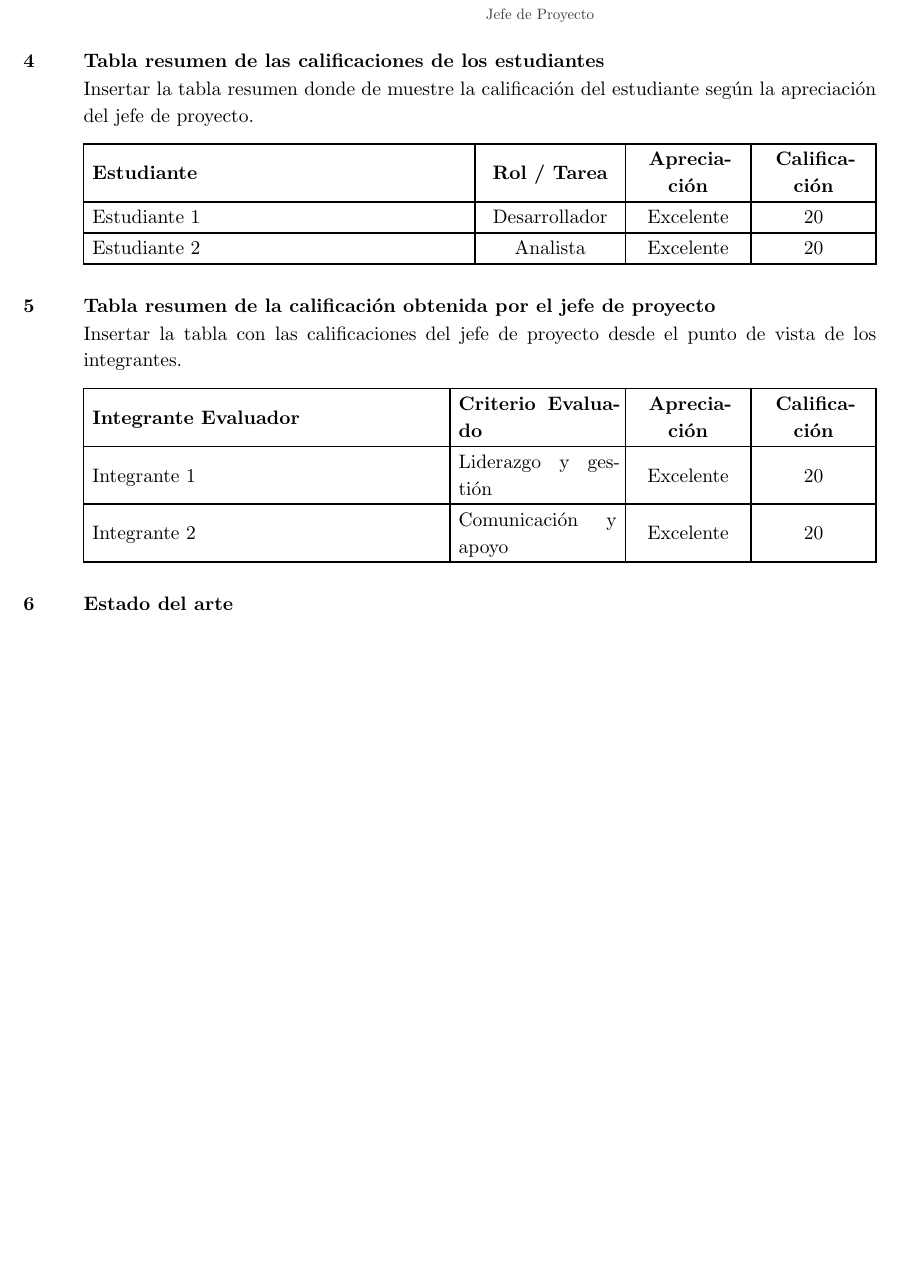
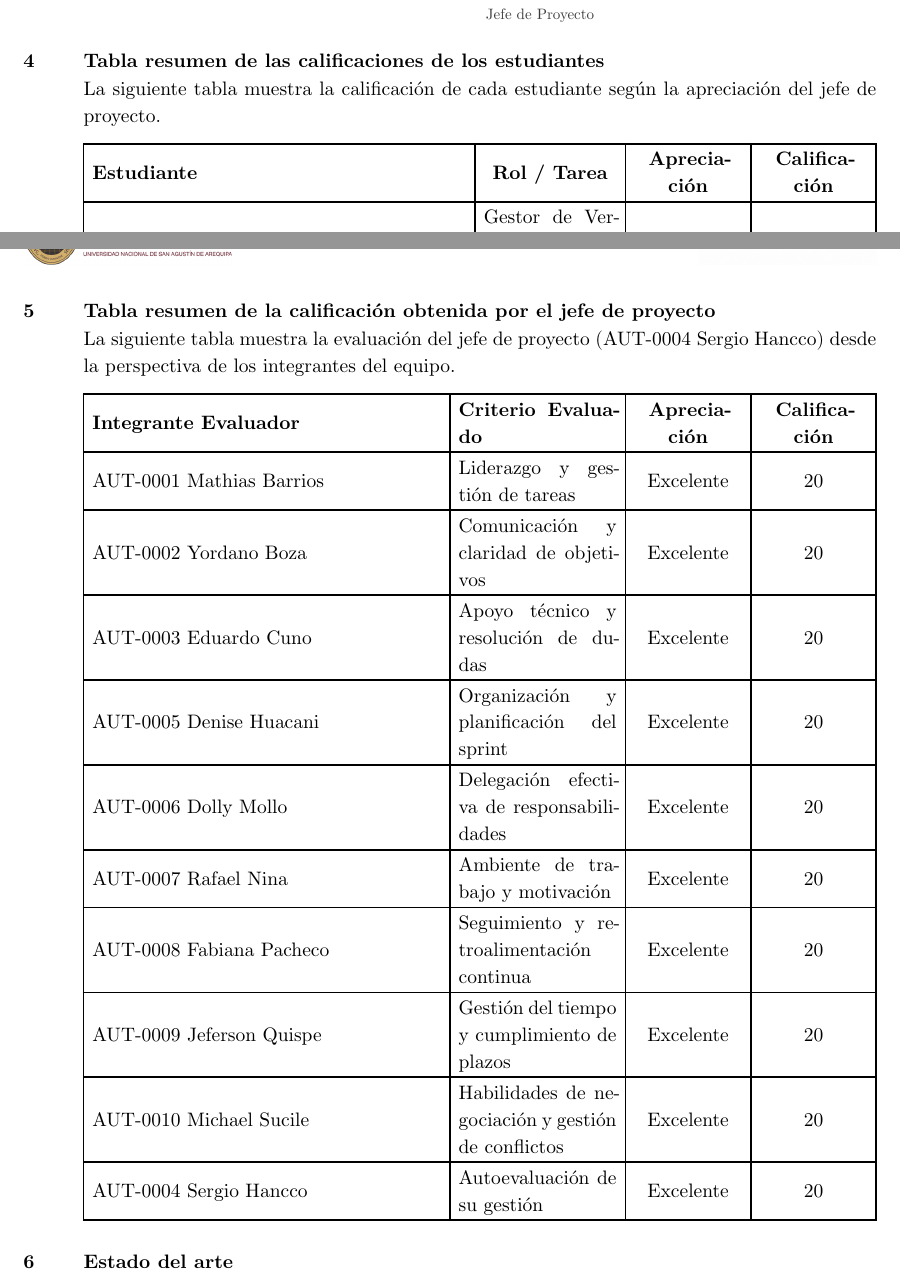
Before and after one commit to shanccom/Docs_Das, a Typst document (2_Plantilla_Diagrama_Comportamiento/main.typ, which reads 2_Plantilla_Diagrama_Comportamiento/secciones/07-calificaciones-estudiantes.typ, 2_Plantilla_Diagrama_Comportamiento/secciones/08-calificacion-jefe-proyecto.typ): part of page 15 of 51 before the commit and two parts of pages 15 and 16 of 52 after it, the two joined at a grey line, cut so that both start at the same text, the shorter picture padded with empty space. Compiled offline with Typst 0.15; a missing font is replaced by an installed copy or a similar font.

Commit message:
Añadidad parte 7 y 8

```diff
--- a/2_Plantilla_Diagrama_Comportamiento/secciones/07-calificaciones-estudiantes.typ
+++ b/2_Plantilla_Diagrama_Comportamiento/secciones/07-calificaciones-estudiantes.typ
@@ -1,12 +1,8 @@
 = Tabla resumen de las calificaciones de los estudiantes
 
-Insertar la tabla resumen donde de muestre la calificación del estudiante según la apreciación del jefe de proyecto.
+La siguiente tabla muestra la calificación de cada estudiante según la apreciación del jefe de proyecto.
 
 #table(
   columns: (1fr, 3cm, 2.5cm, 2.5cm),
   align: (left + horizon, center + horizon, center + horizon, center + horizon),
-  table.header(
-    [*Estudiante*], [*Rol / Tarea*], [*Apreciación*], [*Calificación*]
-  ),
-  [Estudiante 1], [Desarrollador], [Excelente], [20],
-  [Estudiante 2], [Analista], [Excelente], [20],
+  table.header([*Estudiante*], [*Rol / Tarea*], [*Apreciación*], [*Calificación*]),
--- a/2_Plantilla_Diagrama_Comportamiento/secciones/08-calificacion-jefe-proyecto.typ
+++ b/2_Plantilla_Diagrama_Comportamiento/secciones/08-calificacion-jefe-proyecto.typ
@@ -1,13 +1,19 @@
 = Tabla resumen de la calificación obtenida por el jefe de proyecto
 
-Insertar la tabla con las calificaciones del jefe de proyecto desde el punto de vista de los integrantes.
+La siguiente tabla muestra la evaluación del jefe de proyecto (AUT-0004 Sergio Hancco) desde la perspectiva de los integrantes del equipo.
 
 #table(
   columns: (1fr, 3.5cm, 2.5cm, 2.5cm),
   align: (left + horizon, left + horizon, center + horizon, center + horizon),
-  table.header(
-    [*Integrante Evaluador*], [*Criterio Evaluado*], [*Apreciación*], [*Calificación*]
-  ),
-  [Integrante 1], [Liderazgo y gestión], [Excelente], [20],
-  [Integrante 2], [Comunicación y apoyo], [Excelente], [20],
+  table.header([*Integrante Evaluador*], [*Criterio Evaluado*], [*Apreciación*], [*Calificación*]),
+  [AUT-0001 Mathias Barrios], [Liderazgo y gestión de tareas], [Excelente], [20],
+  [AUT-0002 Yordano Boza], [Comunicación y claridad de objetivos], [Excelente], [20],
+  [AUT-0003 Eduardo Cuno], [Apoyo técnico y resolución de dudas], [Excelente], [20],
+  [AUT-0005 Denise Huacani], [Organización y planificación del sprint], [Excelente], [20],
+  [AUT-0006 Dolly Mollo], [Delegación efectiva de responsabilidades], [Excelente], [20],
+  [AUT-0007 Rafael Nina], [Ambiente de trabajo y motivación], [Excelente], [20],
+  [AUT-0008 Fabiana Pacheco], [Seguimiento y retroalimentación continua], [Excelente], [20],
+  [AUT-0009 Jeferson Quispe], [Gestión del tiempo y cumplimiento de plazos], [Excelente], [20],
+  [AUT-0010 Michael Sucile], [Habilidades de negociación y gestión de conflictos], [Excelente], [20],
+  [AUT-0004 Sergio Hancco], [Autoevaluación de su gestión], [Excelente], [20],
 )
```
Also changed, not shown: 2_Plantilla_Diagrama_Comportamiento/main.pdf, 2_Plantilla_Diagrama_Comportamiento/secciones/07-calificaciones-estudiantes.typ (10 more changed lines).
